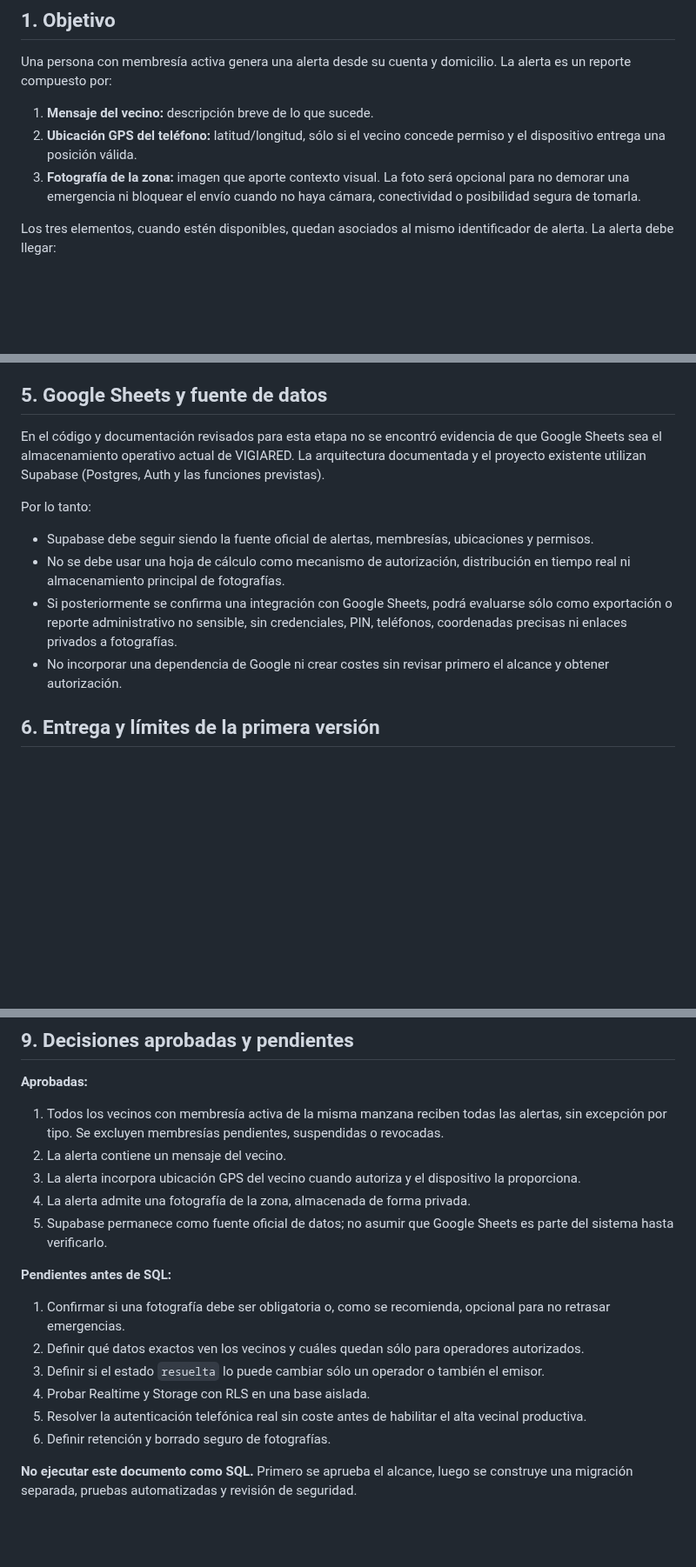
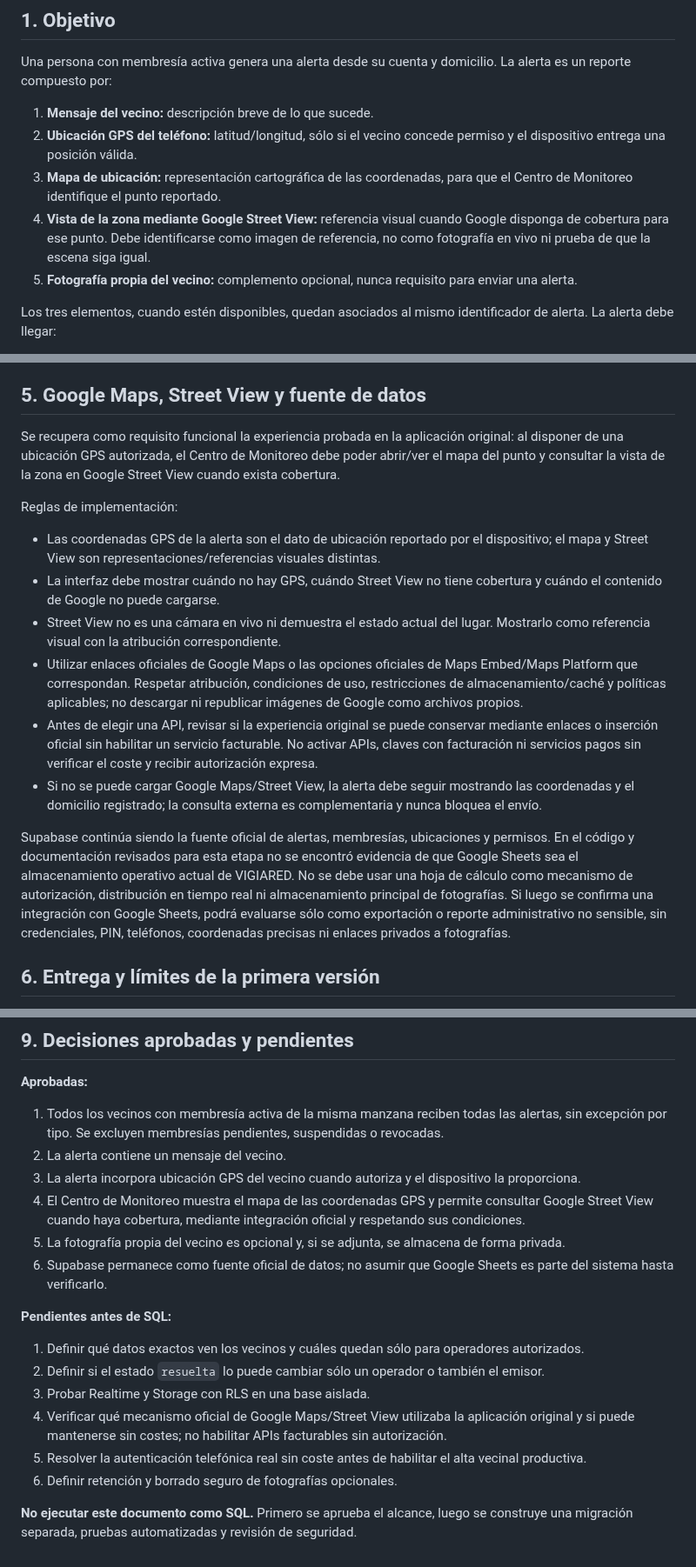
Before and after one commit to walterryban/ALERTA-VECINAL, a Markdown page: docs/VIGIARED-alertas-diseno-v0.1.md, 3 parts joined by grey strips. Shown at 87% size. GitHub-like rendering; blank space fills up the shorter version.

Commit message:
docs(vigiared): restore Google Maps and Street View alert context

```diff
--- a/docs/VIGIARED-alertas-diseno-v0.1.md
+++ b/docs/VIGIARED-alertas-diseno-v0.1.md
@@ -11,7 +11,9 @@ Una persona con membresía activa genera una alerta desde su cuenta y domicilio.
 
 1. **Mensaje del vecino:** descripción breve de lo que sucede.
 2. **Ubicación GPS del teléfono:** latitud/longitud, sólo si el vecino concede permiso y el dispositivo entrega una posición válida.
-3. **Fotografía de la zona:** imagen que aporte contexto visual. La foto será opcional para no demorar una emergencia ni bloquear el envío cuando no haya cámara, conectividad o posibilidad segura de tomarla.
+3. **Mapa de ubicación:** representación cartográfica de las coordenadas, para que el Centro de Monitoreo identifique el punto reportado.
+4. **Vista de la zona mediante Google Street View:** referencia visual cuando Google disponga de cobertura para ese punto. Debe identificarse como imagen de referencia, no como fotografía en vivo ni prueba de que la escena siga igual.
+5. **Fotografía propia del vecino:** complemento opcional, nunca requisito para enviar una alerta.
 
 Los tres elementos, cuando estén disponibles, quedan asociados al mismo identificador de alerta. La alerta debe llegar:
 - Al Centro de Monitoreo de la organización correspondiente.
@@ -80,15 +82,19 @@ La tabla de destinatarios fija quién estaba autorizado al momento de crear la a
 7. El Centro de Monitoreo y los clientes vecinales autorizados actualizan su vista mediante Realtime protegido por RLS o canal privado. Debe probarse aislamiento antes de elegir la implementación final.
 8. Un operador autorizado cambia el estado mediante RPC; se registra actor, estado anterior/nuevo y hora en auditoría.
 
-## 5. Google Sheets y fuente de datos
+## 5. Google Maps, Street View y fuente de datos
 
-En el código y documentación revisados para esta etapa no se encontró evidencia de que Google Sheets sea el almacenamiento operativo actual de VIGIARED. La arquitectura documentada y el proyecto existente utilizan Supabase (Postgres, Auth y las funciones previstas).
+Se recupera como requisito funcional la experiencia probada en la aplicación original: al disponer de una ubicación GPS autorizada, el Centro de Monitoreo debe poder abrir/ver el mapa del punto y consultar la vista de la zona en Google Street View cuando exista cobertura.
 
-Por lo tanto:
-- Supabase debe seguir siendo la fuente oficial de alertas, membresías, ubicaciones y permisos.
-- No se debe usar una hoja de cálculo como mecanismo de autorización, distribución en tiempo real ni almacenamiento principal de fotografías.
-- Si posteriormente se confirma una integración con Google Sheets, podrá evaluarse sólo como exportación o reporte administrativo no sensible, sin credenciales, PIN, teléfonos, coordenadas precisas ni enlaces privados a fotografías.
-- No incorporar una dependencia de Google ni crear costes sin revisar primero el alcance y obtener autorización.
+Reglas de implementación:
+- Las coordenadas GPS de la alerta son el dato de ubicación reportado por el dispositivo; el mapa y Street View son representaciones/referencias visuales distintas.
+- La interfaz debe mostrar cuándo no hay GPS, cuándo Street View no tiene cobertura y cuándo el contenido de Google no puede cargarse.
+- Street View no es una cámara en vivo ni demuestra el estado actual del lugar. Mostrarlo como referencia visual con la atribución correspondiente.
+- Utilizar enlaces oficiales de Google Maps o las opciones oficiales de Maps Embed/Maps Platform que correspondan. Respetar atribución, condiciones de uso, restricciones de almacenamiento/caché y políticas aplicables; no descargar ni republicar imágenes de Google como archivos propios.
+- Antes de elegir una API, revisar si la experiencia original se puede conservar mediante enlaces o inserción oficial sin habilitar un servicio facturable. No activar APIs, claves con facturación ni servicios pagos sin verificar el coste y recibir autorización expresa.
+- Si no se puede cargar Google Maps/Street View, la alerta debe seguir mostrando las coordenadas y el domicilio registrado; la consulta externa es complementaria y nunca bloquea el envío.
+
+Supabase continúa siendo la fuente oficial de alertas, membresías, ubicaciones y permisos. En el código y documentación revisados para esta etapa no se encontró evidencia de que Google Sheets sea el almacenamiento operativo actual de VIGIARED. No se debe usar una hoja de cálculo como mecanismo de autorización, distribución en tiempo real ni almacenamiento principal de fotografías. Si luego se confirma una integración con Google Sheets, podrá evaluarse sólo como exportación o reporte administrativo no sensible, sin credenciales, PIN, teléfonos, coordenadas precisas ni enlaces privados a fotografías.
 
 ## 6. Entrega y límites de la primera versión
 
@@ -140,15 +146,16 @@ Por lo tanto:
 1. Todos los vecinos con membresía activa de la misma manzana reciben todas las alertas, sin excepción por tipo. Se excluyen membresías pendientes, suspendidas o revocadas.
 2. La alerta contiene un mensaje del vecino.
 3. La alerta incorpora ubicación GPS del vecino cuando autoriza y el dispositivo la proporciona.
-4. La alerta admite una fotografía de la zona, almacenada de forma privada.
-5. Supabase permanece como fuente oficial de datos; no asumir que Google Sheets es parte del sistema hasta verificarlo.
+4. El Centro de Monitoreo muestra el mapa de las coordenadas GPS y permite consultar Google Street View cuando haya cobertura, mediante integración oficial y respetando sus condiciones.
+5. La fotografía propia del vecino es opcional y, si se adjunta, se almacena de forma privada.
+6. Supabase permanece como fuente oficial de datos; no asumir que Google Sheets es parte del sistema hasta verificarlo.
 
 **Pendientes antes de SQL:**
-1. Confirmar si una fotografía debe ser obligatoria o, como se recomienda, opcional para no retrasar emergencias.
-2. Definir qué datos exactos ven los vecinos y cuáles quedan sólo para operadores autorizados.
-3. Definir si el estado `resuelta` lo puede cambiar sólo un operador o también el emisor.
-4. Probar Realtime y Storage con RLS en una base aislada.
+1. Definir qué datos exactos ven los vecinos y cuáles quedan sólo para operadores autorizados.
+2. Definir si el estado `resuelta` lo puede cambiar sólo un operador o también el emisor.
+3. Probar Realtime y Storage con RLS en una base aislada.
+4. Verificar qué mecanismo oficial de Google Maps/Street View utilizaba la aplicación original y si puede mantenerse sin costes; no habilitar APIs facturables sin autorización.
 5. Resolver la autenticación telefónica real sin coste antes de habilitar el alta vecinal productiva.
-6. Definir retención y borrado seguro de fotografías.
+6. Definir retención y borrado seguro de fotografías opcionales.
 
 **No ejecutar este documento como SQL.** Primero se aprueba el alcance, luego se construye una migración separada, pruebas automatizadas y revisión de seguridad.
```
